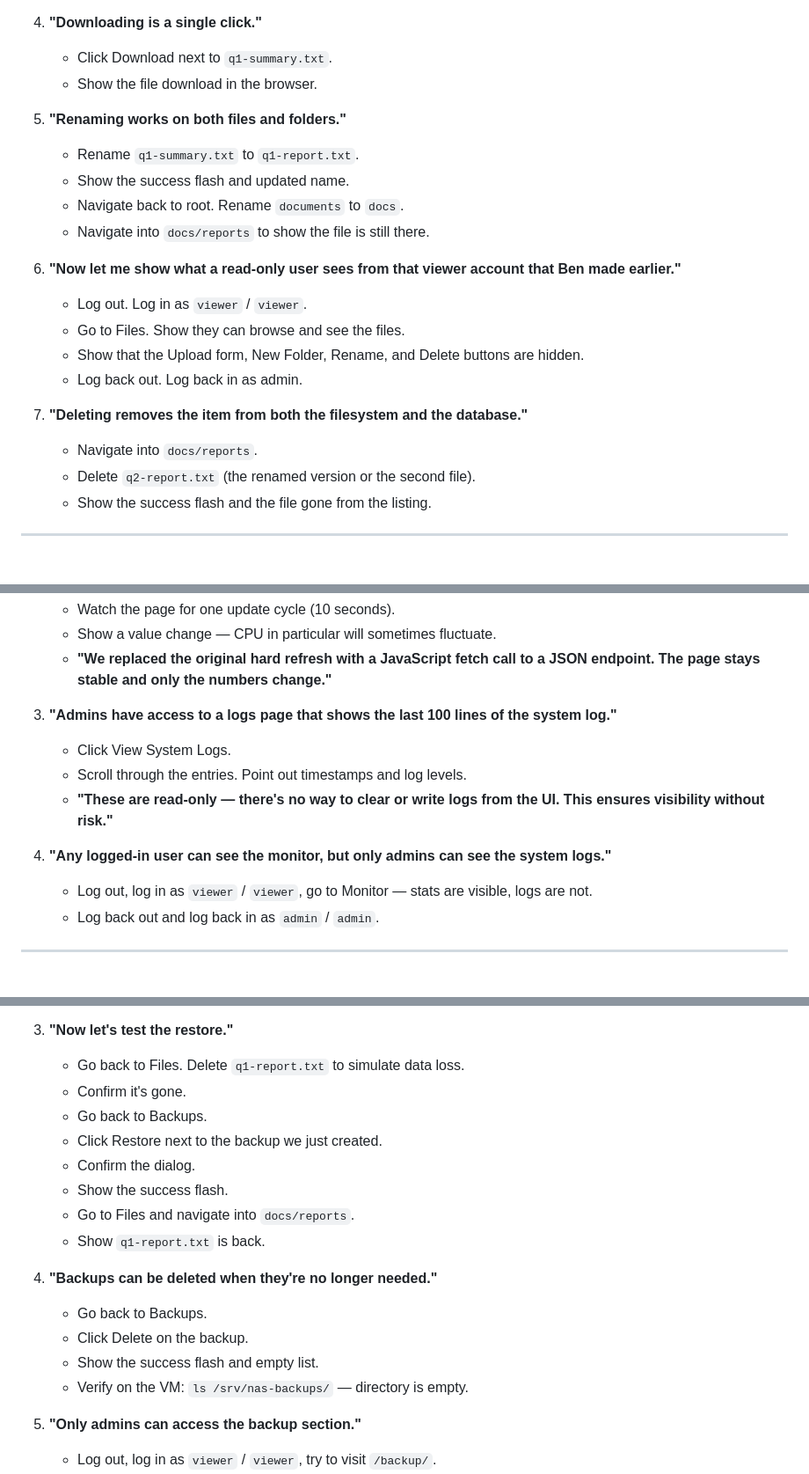
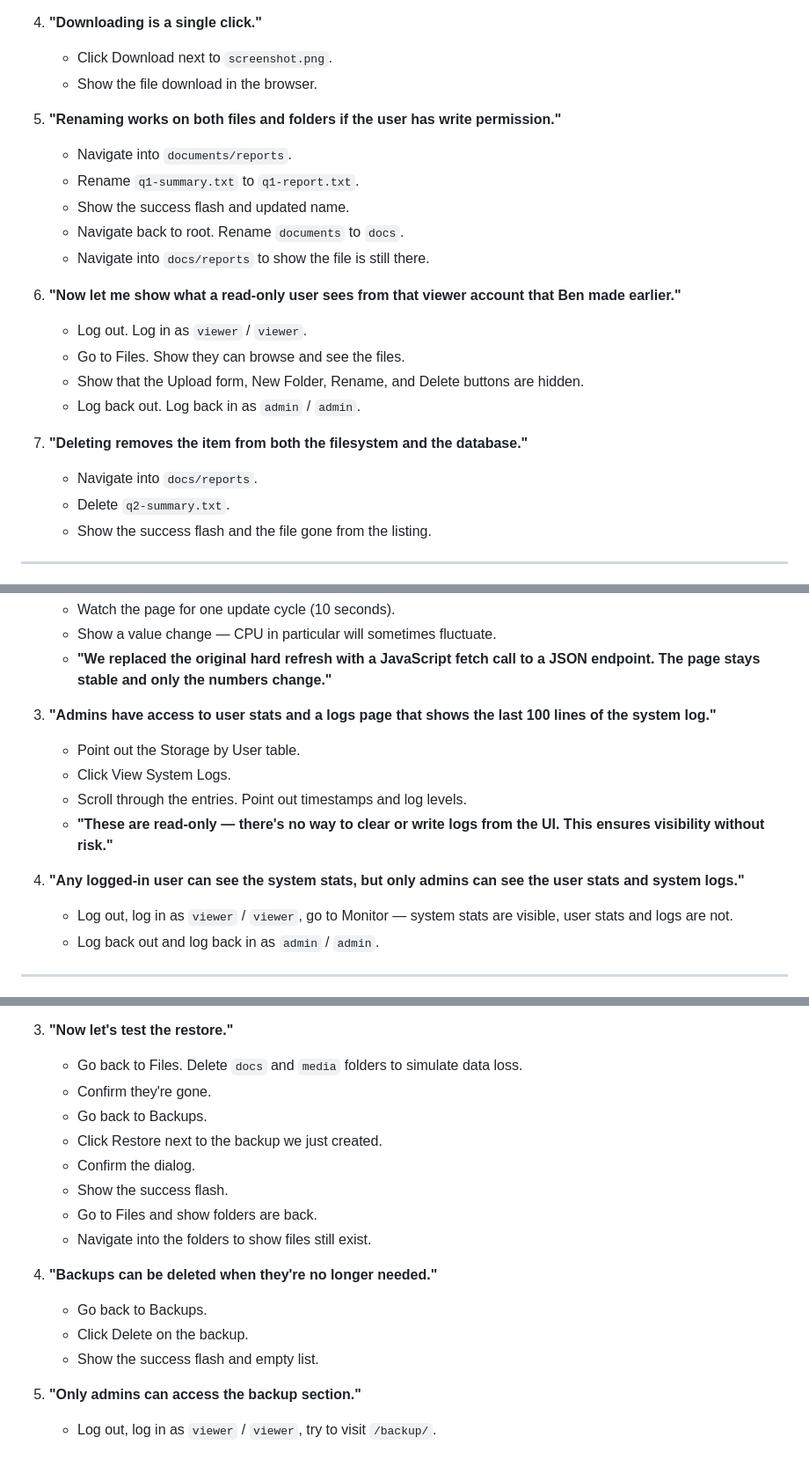
Before and after one commit to ben-blake/linux-web-server, a Markdown page: presentation/demo.md, 3 parts joined by grey strips. Shown at 88% size. Rendered like a GitHub page.

Commit message:
fix: update user permissions and demo steps in script

```diff
--- a/presentation/demo.md
+++ b/presentation/demo.md
@@ -68,10 +68,11 @@ Before demo: server is running, ngrok is running, browser is open to the login p
    - Upload `test_files/media/screenshot.png`.
 
 4. **"Downloading is a single click."**
-   - Click Download next to `q1-summary.txt`.
+   - Click Download next to `screenshot.png`.
    - Show the file download in the browser.
 
-5. **"Renaming works on both files and folders."**
+5. **"Renaming works on both files and folders if the user has write permission."**
+   - Navigate into `documents/reports`.
    - Rename `q1-summary.txt` to `q1-report.txt`.
    - Show the success flash and updated name.
    - Navigate back to root. Rename `documents` to `docs`.
@@ -81,11 +82,11 @@ Before demo: server is running, ngrok is running, browser is open to the login p
    - Log out. Log in as `viewer` / `viewer`.
    - Go to Files. Show they can browse and see the files.
    - Show that the Upload form, New Folder, Rename, and Delete buttons are hidden.
-   - Log back out. Log back in as admin.
+   - Log back out. Log back in as `admin` / `admin`.
 
 7. **"Deleting removes the item from both the filesystem and the database."**
    - Navigate into `docs/reports`.
-   - Delete `q2-report.txt` (the renamed version or the second file).
+   - Delete `q2-summary.txt`.
    - Show the success flash and the file gone from the listing.
 
 ---
@@ -104,13 +105,14 @@ Before demo: server is running, ngrok is running, browser is open to the login p
    - Show a value change — CPU in particular will sometimes fluctuate.
    - **"We replaced the original hard refresh with a JavaScript fetch call to a JSON endpoint. The page stays stable and only the numbers change."**
 
-3. **"Admins have access to a logs page that shows the last 100 lines of the system log."**
+3. **"Admins have access to user stats and a logs page that shows the last 100 lines of the system log."**
+   - Point out the Storage by User table.
    - Click View System Logs.
    - Scroll through the entries. Point out timestamps and log levels.
    - **"These are read-only — there's no way to clear or write logs from the UI. This ensures visibility without risk."**
 
-4. **"Any logged-in user can see the monitor, but only admins can see the system logs."**
-   - Log out, log in as `viewer` / `viewer`, go to Monitor — stats are visible, logs are not.
+4. **"Any logged-in user can see the system stats, but only admins can see the user stats and system logs."**
+   - Log out, log in as `viewer` / `viewer`, go to Monitor — system stats are visible, user stats and logs are not.
    - Log back out and log back in as `admin` / `admin`.
 
 ---
@@ -133,20 +135,19 @@ Before demo: server is running, ngrok is running, browser is open to the login p
    - **"This schedule survives a server restart. It's saved to the database and restored automatically when the app starts."**
 
 3. **"Now let's test the restore."**
-   - Go back to Files. Delete `q1-report.txt` to simulate data loss.
-   - Confirm it's gone.
+   - Go back to Files. Delete `docs` and `media` folders to simulate data loss.
+   - Confirm they're gone.
    - Go back to Backups.
    - Click Restore next to the backup we just created.
    - Confirm the dialog.
    - Show the success flash.
-   - Go to Files and navigate into `docs/reports`.
-   - Show `q1-report.txt` is back.
+   - Go to Files and show folders are back.
+   - Navigate into the folders to show files still exist.
 
 4. **"Backups can be deleted when they're no longer needed."**
    - Go back to Backups.
    - Click Delete on the backup.
    - Show the success flash and empty list.
-   - Verify on the VM: `ls /srv/nas-backups/` — directory is empty.
 
 5. **"Only admins can access the backup section."**
    - Log out, log in as `viewer` / `viewer`, try to visit `/backup/`.
```
Also changed, not shown: other parts of presentation/demo.md (+1 -1 lines).
